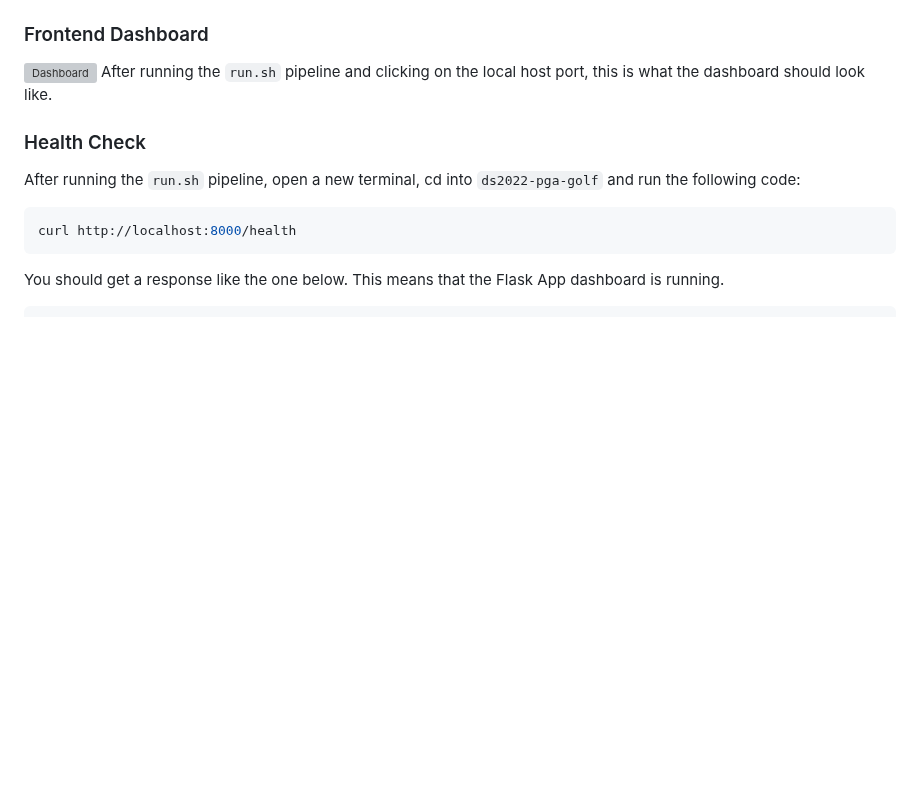
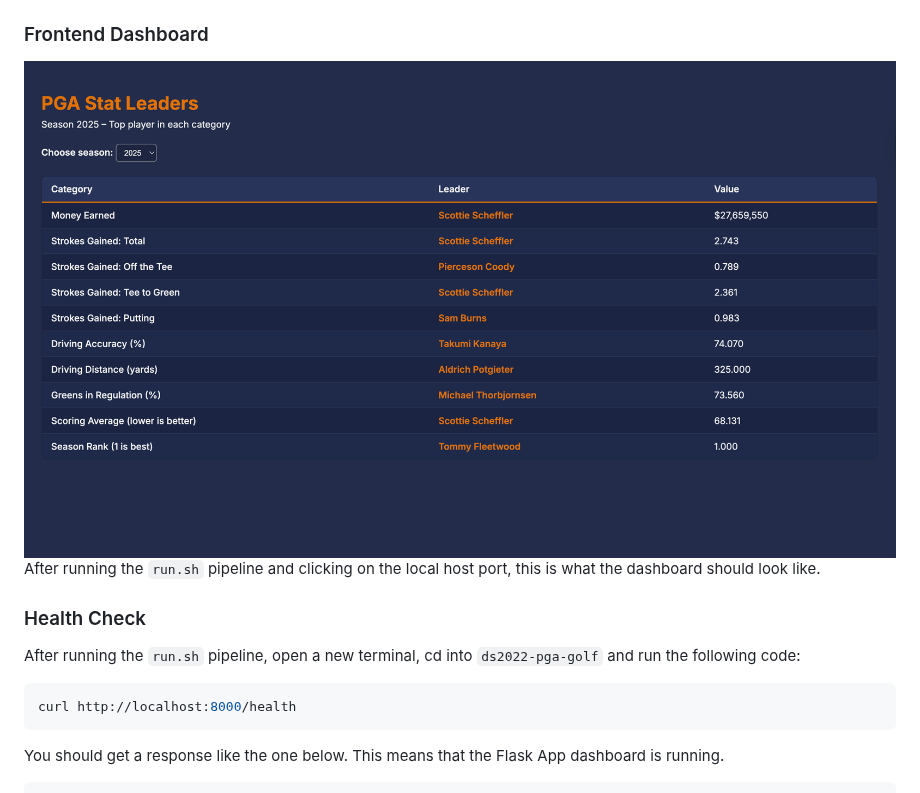
Before and after one commit to MaxGuryan9/ds2022-pga-golf, a Markdown page: README.md, the part around the change. GitHub-like rendering; blank space fills up the shorter version; grey boxes are pictures that could not be loaded.

Commit message:
fixed dashboard embedding

```diff
--- a/README.md
+++ b/README.md
@@ -150,7 +150,7 @@ If the test was successful, this is the message you should receive in your termi
 If there are errors, you will receive a message pinpointing what and where the error is.
 
 ### Frontend Dashboard
-![Dashboard](assests/dashboard.png)
+![Dashboard](assets/dashboard.png)
 After running the `run.sh` pipeline and clicking on the local host port, this is what the dashboard should look like.
 
 ### Health Check
```
